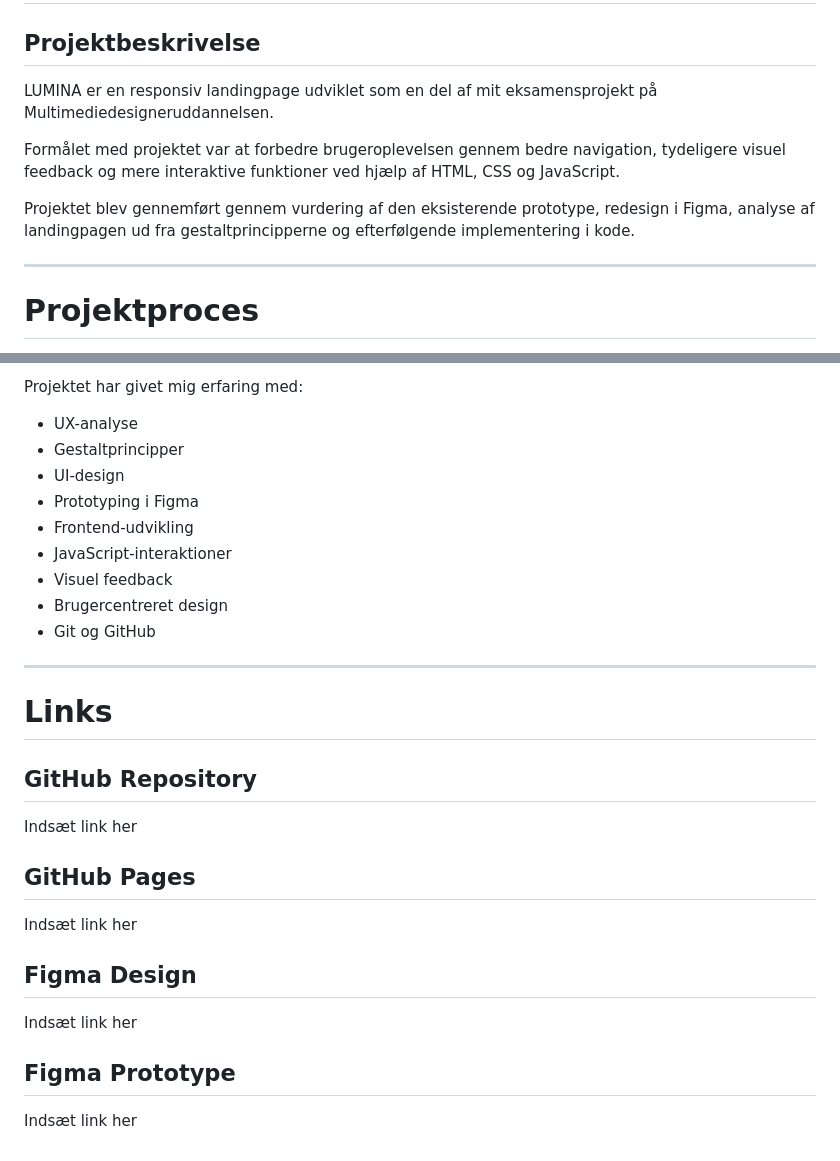
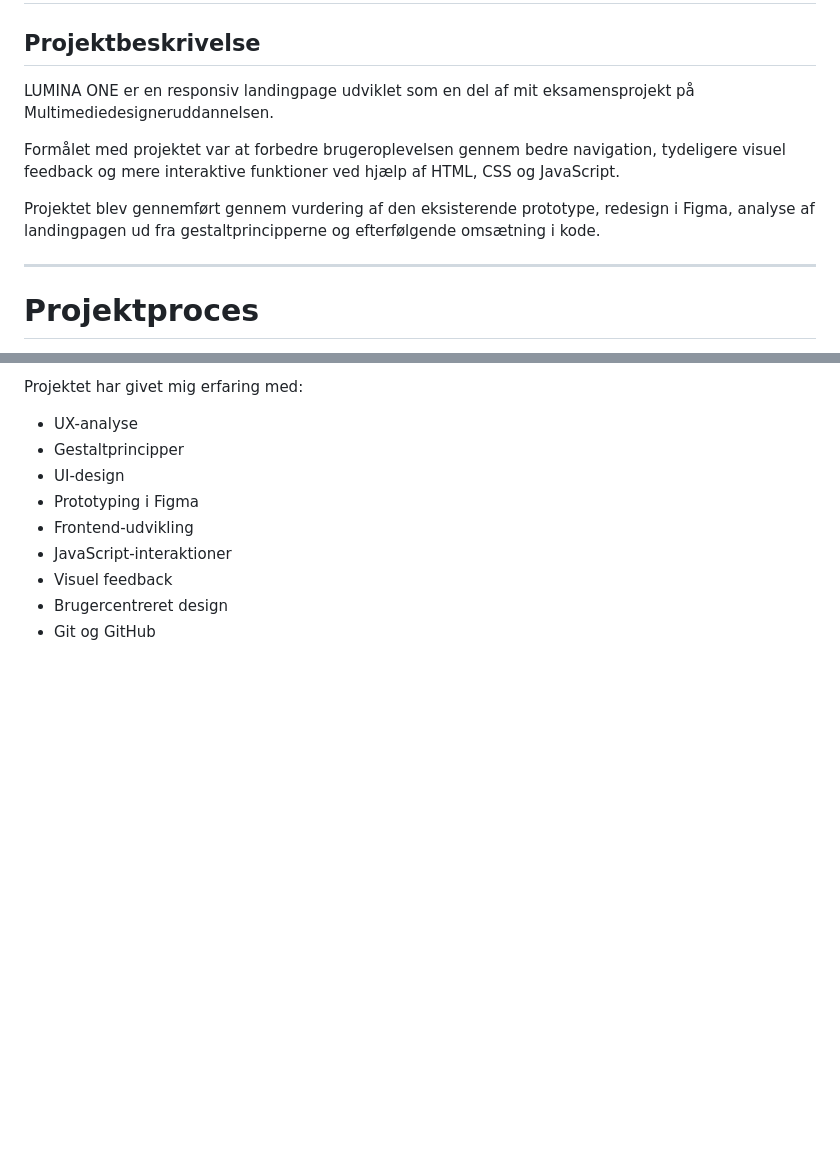
Before and after one commit to laralouisede/lumina-landingpage-case-main, a Markdown page: README.md, 2 parts joined by grey strips. GitHub-like rendering; blank space fills up the shorter version.

Commit message:
Finale ændringer i README.md

```diff
--- a/README.md
+++ b/README.md
@@ -2,11 +2,11 @@
 
 ## Projektbeskrivelse
 
-LUMINA er en responsiv landingpage udviklet som en del af mit eksamensprojekt på Multimediedesigneruddannelsen.
+LUMINA ONE er en responsiv landingpage udviklet som en del af mit eksamensprojekt på Multimediedesigneruddannelsen.
 
 Formålet med projektet var at forbedre brugeroplevelsen gennem bedre navigation, tydeligere visuel feedback og mere interaktive funktioner ved hjælp af HTML, CSS og JavaScript.
 
-Projektet blev gennemført gennem vurdering af den eksisterende prototype, redesign i Figma, analyse af landingpagen ud fra gestaltprincipperne og efterfølgende implementering i kode.
+Projektet blev gennemført gennem vurdering af den eksisterende prototype, redesign i Figma, analyse af landingpagen ud fra gestaltprincipperne og efterfølgende omsætning i kode.
 
 ---
 
@@ -329,23 +329,3 @@ Projektet har givet mig erfaring med:
 - Visuel feedback
 - Brugercentreret design
 - Git og GitHub
-
----
-
-# Links
-
-## GitHub Repository
-
-Indsæt link her
-
-## GitHub Pages
-
-Indsæt link her
-
-## Figma Design
-
-Indsæt link her
-
-## Figma Prototype
-
-Indsæt link her
```
Also changed, not shown: other parts of README.md (+16 -16 lines).
